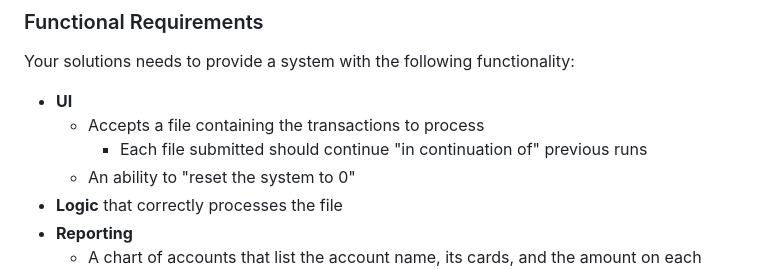
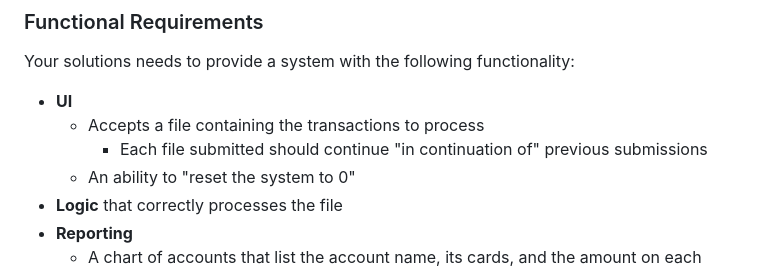
Before and after one commit to Sreenija-Reddy/my-card-processor, a Markdown page: README.md, the part around the change. GitHub-like rendering.

Commit message:
change wording to be more clear

```diff
--- a/README.md
+++ b/README.md
@@ -39,7 +39,7 @@ Your solutions needs to provide a system with the following functionality:
 
 - **UI**
   - Accepts a file containing the transactions to process
-    - Each file submitted should continue "in continuation of" previous runs
+    - Each file submitted should continue "in continuation of" previous submissions
   - An ability to "reset the system to 0"
 - **Logic** that correctly processes the file
 - **Reporting**
```
